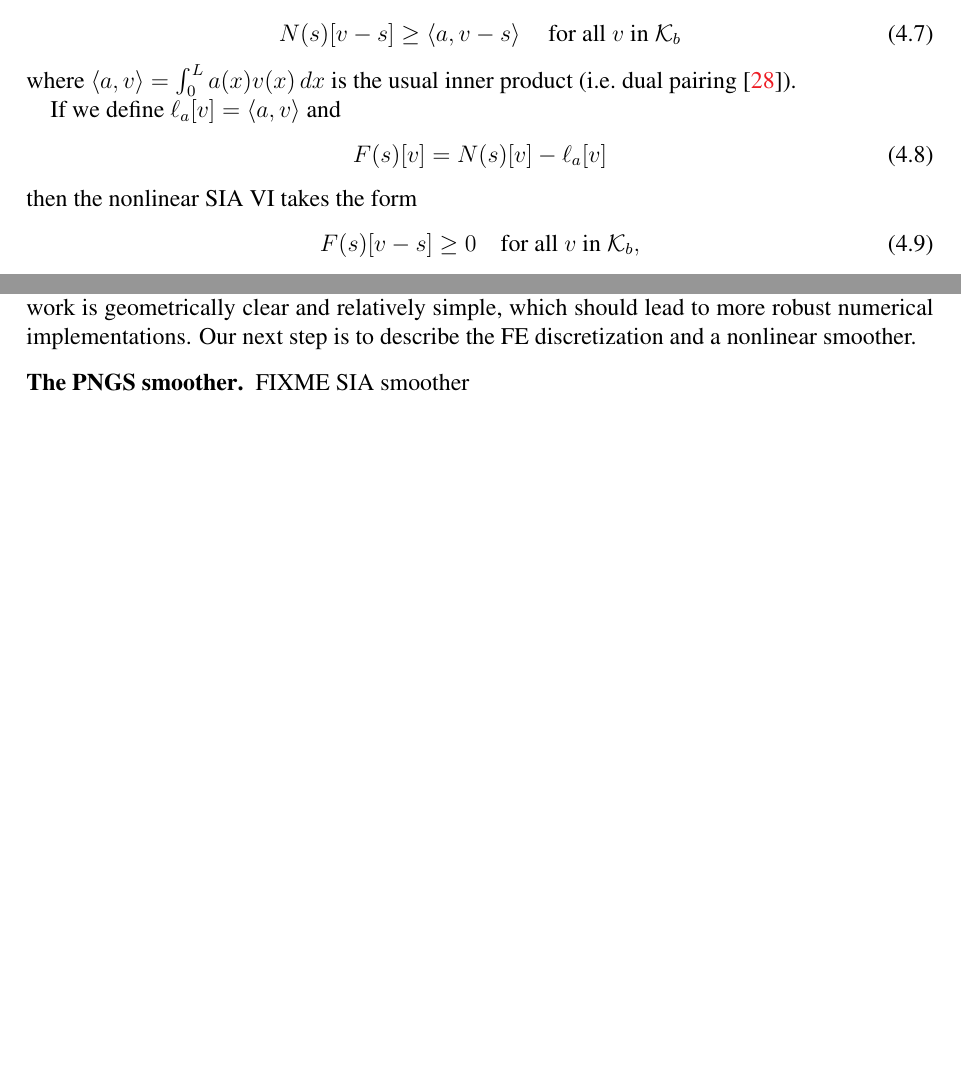
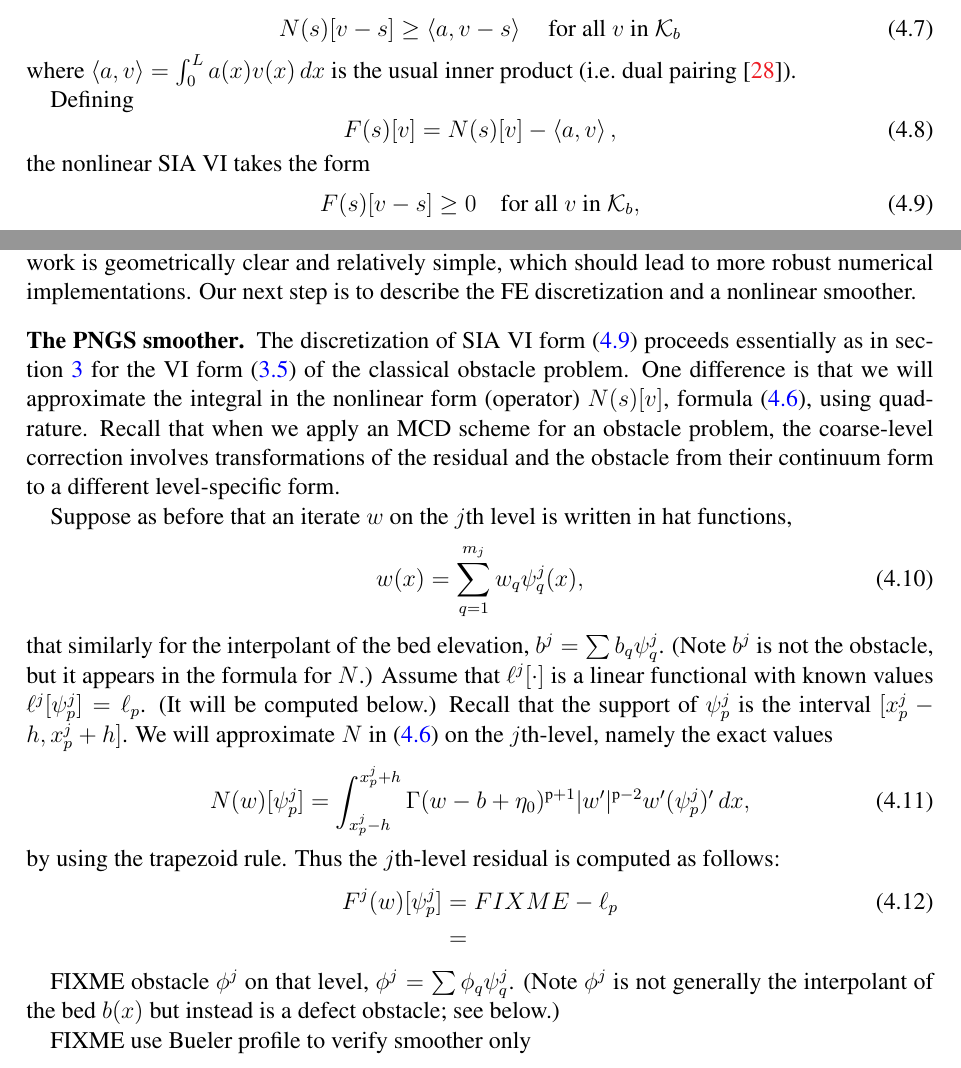
Before and after one commit to bueler/mg-glaciers, a LaTeX paper (paper/review.tex): two parts of pages 37 and 38 of 42, joined at a grey line, cut so that both start at the same text, the shorter picture padded with empty space. Compiled offline with pdfLaTeX.

Commit message:
Start PNGS for SIA.

```diff
--- a/paper/review.tex
+++ b/paper/review.tex
@@ -1014,11 +1014,11 @@ N(s)[v-s] \ge \ip{a}{v-s} \quad \text{for all } v \text{ in } \mathcal{K}_b \lab
 \end{equation}
 where $\ip{a}{v} = \int_0^L a(x) v(x)\,dx$ is the usual inner product (i.e.~dual pairing \cite{KinderlehrerStampacchia1980}).
 
-If we define $\ell_a[v] = \ip{a}{v}$ and
+Defining
 \begin{equation}
-F(s)[v] = N(s)[v] - \ell_a[v] \label{eq:siaF}
+F(s)[v] = N(s)[v] - \ip{a}{v}, \label{eq:siaF}
 \end{equation}
-then the nonlinear SIA VI takes the form
+the nonlinear SIA VI takes the form
 \begin{equation}
 F(s)[v-s] \ge 0 \quad \text{for all } v \text{ in } \mathcal{K}_b, \label{eq:siaVIresidual}
 \end{equation}
@@ -1039,12 +1039,29 @@ non-smooth Newton multigrid method \cite{GraeserKornhuber2009} which tracks the
 
 We propose to apply a nonlinear form of the MCD to the SIA problem.  The MCD framework is geometrically clear and relatively simple, which should lead to more robust numerical implementations.  Our next step is to describe the FE discretization and a nonlinear smoother.
 
-\subsection*{The PNGS smoother}  FIXME SIA smoother
+\subsection*{The PNGS smoother}  The discretization of SIA VI form \eqref{eq:siaVIresidual} proceeds essentially as in section \ref{sec:obstacle} for the VI form \eqref{eq:obstacleviresidual} of the classical obstacle problem.  One difference is that we will approximate the integral in the nonlinear form (operator) $N(s)[v]$, formula \eqref{eq:siaN}, using quadrature.  Recall that when we apply an MCD scheme for an obstacle problem, the coarse-level correction involves transformations of the residual and the obstacle from their continuum form to a different level-specific form.
+
+Suppose as before that an iterate $w$ on the $j$th level is written in hat functions,
+\begin{equation}
+  w(x) = \sum_{q=1}^{m_j} w_q \psi_q^j(x), \label{eq:siatrialfunction}
+\end{equation}
+that similarly for the interpolant of the bed elevation, $b^j = \sum b_q \psi_q^j$.  (Note $b^j$ is not the obstacle, but it appears in the formula for $N$.)  Assume that $\ell^j[\cdot]$ is a linear functional with known values $\ell^j[\psi_p^j] = \ell_p$.  (It will be computed below.)  Recall that the support of $\psi_p^j$ is the interval $[x_p^j-h,x_p^j+h]$.  We will approximate $N$ in \eqref{eq:siaN} on the $j$th-level, namely the exact values
+\begin{equation}
+N(w)[\psi_p^j] = \int_{x_p^j-h}^{x_p^j+h} \Gamma (w-b+\eta_0)^{\pp+1} |w'|^{\pp-2} w' (\psi_p^j)'\,dx,  \label{eq:siaNlocal}
+\end{equation}
+by using the trapezoid rule.  Thus the $j$th-level residual is computed as follows:
+\begin{align}
+F^j(w)[\psi_p^j] &= FIXME - \ell_p \label{eq:siaresiduallevel} \\
+    &=   \notag
+\end{align}
+
+FIXME obstacle $\phi^j$ on that level, $\phi^j = \sum \phi_q \psi_q^j$.  (Note $\phi^j$ is not generally the interpolant of the bed $b(x)$ but instead is a defect obstacle; see below.)
+
+FIXME use Bueler profile to verify smoother only
 
 \subsection*{Nonlinear MCD cycles}  FIXME FAS version of MCD
 
-\subsection*{Convergence and performance results}  FIXME use Bueler profile; compare
-smoother only
+\subsection*{Convergence and performance results}  FIXME
 
 \subsection*{Performance of implicit evolving-geometry solvers}  FIXME use Halfar solution
 
```
